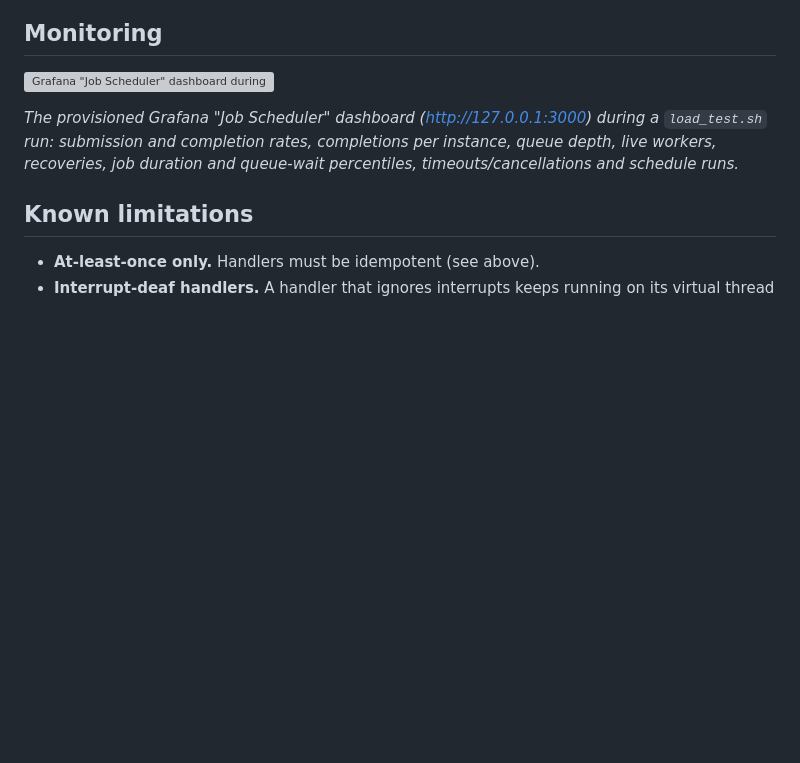
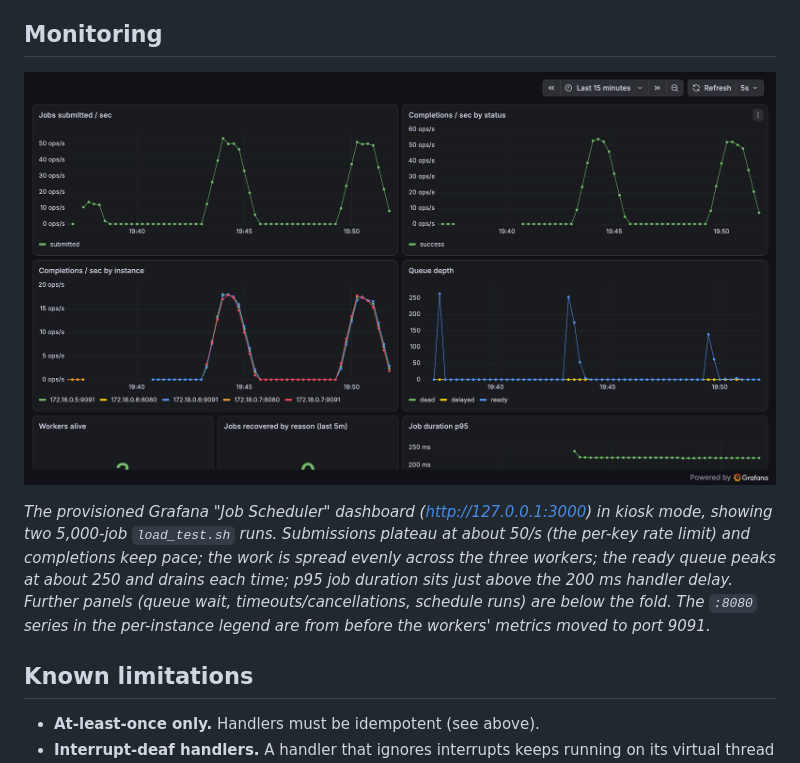
Before and after one commit to SanviShan25/distributed-job-scheduler, a Markdown page: README.md, the part around the change. Drawn GitHub-style; pictures changed too: docs/images/grafana-dashboard.png (added); blank space fills up the shorter version; grey boxes are pictures that could not be loaded.

Commit message:
Add Grafana dashboard screenshot and caption to README

```diff
--- a/README.md
+++ b/README.md
@@ -427,7 +427,7 @@ The ≈31 s matches the design: the killed worker claimed the jobs at ≈14:08:0
 
 ![Grafana "Job Scheduler" dashboard during a load test](docs/images/grafana-dashboard.png)
 
-*The provisioned Grafana "Job Scheduler" dashboard (http://127.0.0.1:3000) during a `load_test.sh` run: submission and completion rates, completions per instance, queue depth, live workers, recoveries, job duration and queue-wait percentiles, timeouts/cancellations and schedule runs.*
+*The provisioned Grafana "Job Scheduler" dashboard (http://127.0.0.1:3000) in kiosk mode, showing two 5,000-job `load_test.sh` runs. Submissions plateau at about 50/s (the per-key rate limit) and completions keep pace; the work is spread evenly across the three workers; the ready queue peaks at about 250 and drains each time; p95 job duration sits just above the 200 ms handler delay. Further panels (queue wait, timeouts/cancellations, schedule runs) are below the fold. The `:8080` series in the per-instance legend are from before the workers' metrics moved to port 9091.*
 
 ## Known limitations
 
```
